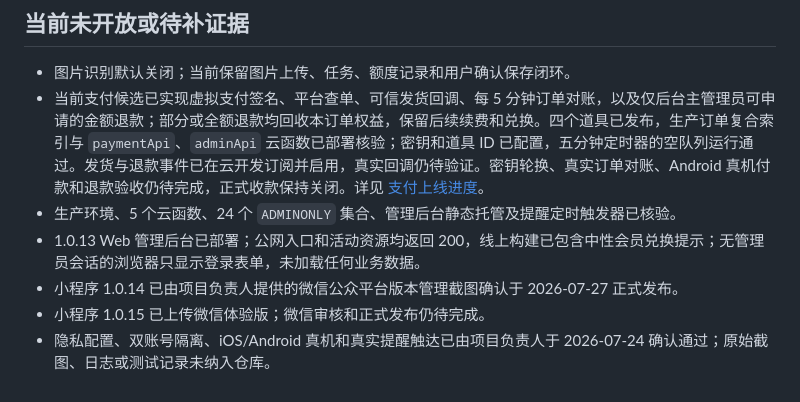
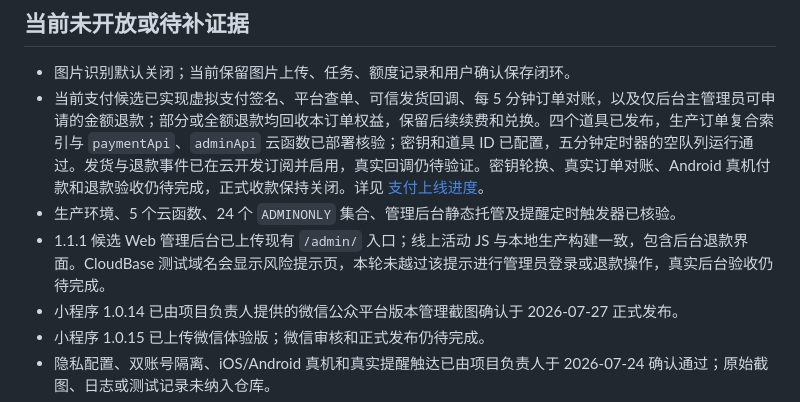
Before and after one commit to putiyoujing/family-health-medicine-box, a Markdown page: README.md, the part around the change. GitHub-like rendering.

Commit message:
docs: record admin candidate deployment

```diff
--- a/README.md
+++ b/README.md
@@ -92,7 +92,7 @@ npm run dev
 - 图片识别默认关闭；当前保留图片上传、任务、额度记录和用户确认保存闭环。
 - 当前支付候选已实现虚拟支付签名、平台查单、可信发货回调、每 5 分钟订单对账，以及仅后台主管理员可申请的金额退款；部分或全额退款均回收本订单权益，保留后续续费和兑换。四个道具已发布，生产订单复合索引与 `paymentApi`、`adminApi` 云函数已部署核验；密钥和道具 ID 已配置，五分钟定时器的空队列运行通过。发货与退款事件已在云开发订阅并启用，真实回调仍待验证。密钥轮换、真实订单对账、Android 真机付款和退款验收仍待完成，正式收款保持关闭。详见 [支付上线进度](docs/payment-release-readiness-2026-10-22.md)。
 - 生产环境、5 个云函数、24 个 `ADMINONLY` 集合、管理后台静态托管及提醒定时触发器已核验。
-- 1.0.13 Web 管理后台已部署；公网入口和活动资源均返回 200，线上构建已包含中性会员兑换提示；无管理员会话的浏览器只显示登录表单，未加载任何业务数据。
+- 1.1.1 候选 Web 管理后台已上传现有 `/admin/` 入口；线上活动 JS 与本地生产构建一致，包含后台退款界面。CloudBase 测试域名会显示风险提示页，本轮未越过该提示进行管理员登录或退款操作，真实后台验收仍待完成。
 - 小程序 1.0.14 已由项目负责人提供的微信公众平台版本管理截图确认于 2026-07-27 正式发布。
 - 小程序 1.0.15 已上传微信体验版；微信审核和正式发布仍待完成。
 - 隐私配置、双账号隔离、iOS/Android 真机和真实提醒触达已由项目负责人于 2026-07-24 确认通过；原始截图、日志或测试记录未纳入仓库。
```
Also changed, not shown: CHANGELOG.md (+1 -0 lines), docs/payment-release-readiness-2026-10-22.md (+1 -1 lines).
